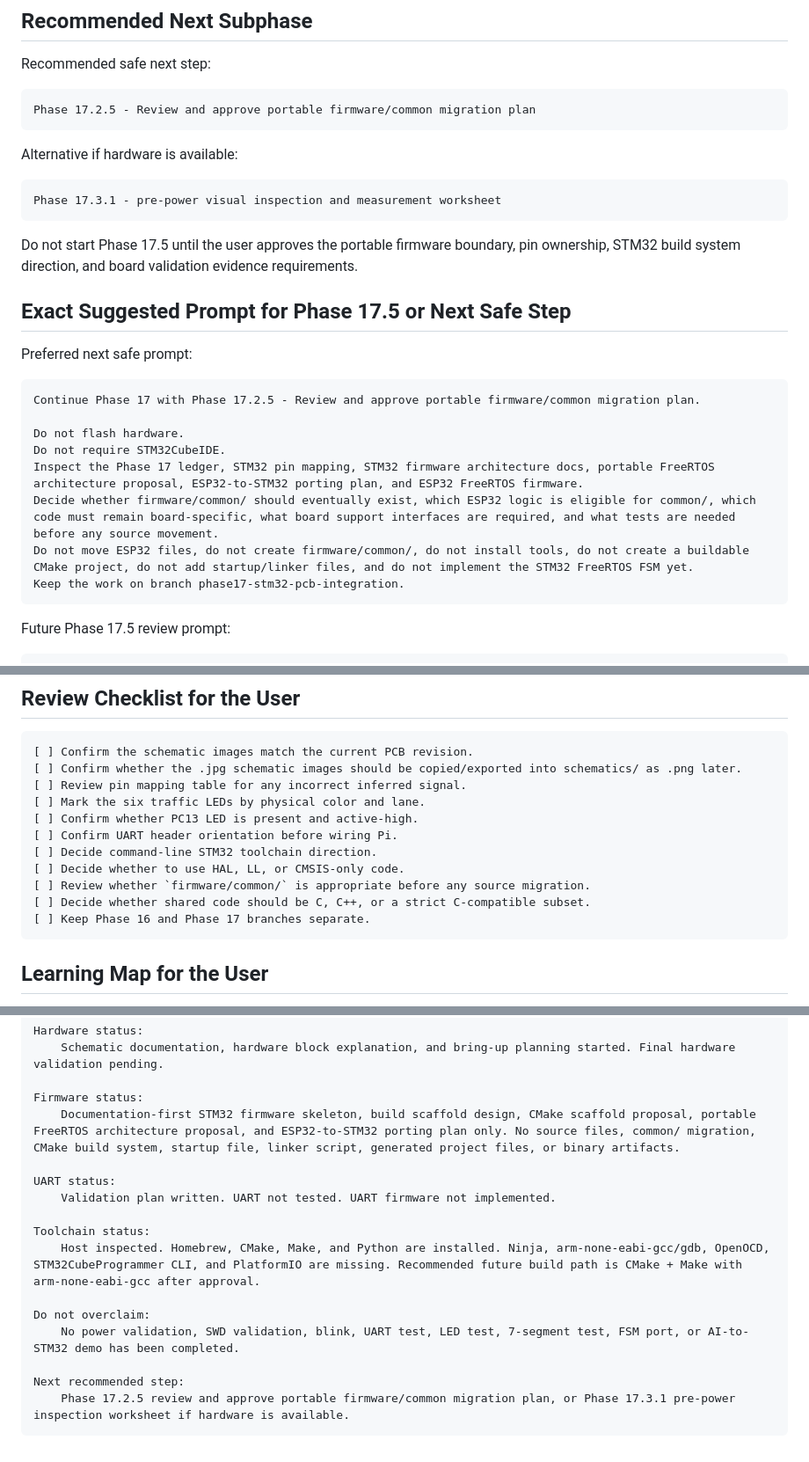
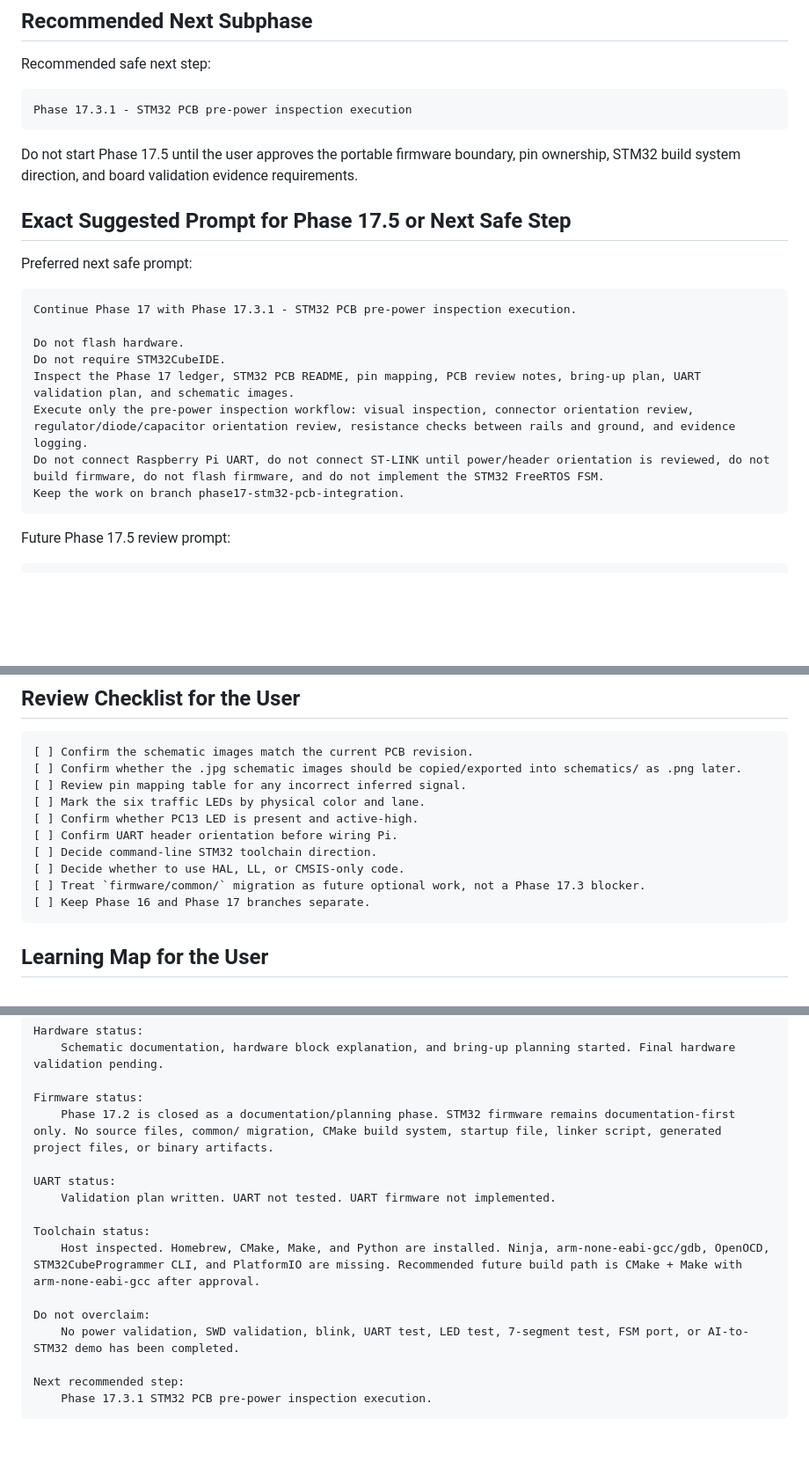
Before and after one commit to KaiserRichard/adaptive-traffic-light-control, a Markdown page: docs/embedded/phase_17_ledger.md, 3 parts joined by grey strips. Shown at 88% size. Rendered like a GitHub page; blank space fills up the shorter version.

````diff
--- a/docs/embedded/phase_17_ledger.md
+++ b/docs/embedded/phase_17_ledger.md
@@ -447,13 +413,7 @@ Do not claim:
 Recommended safe next step:
 
 ```text
-Phase 17.2.5 - Review and approve portable firmware/common migration plan
-```
-
-Alternative if hardware is available:
-
-```text
-Phase 17.3.1 - pre-power visual inspection and measurement worksheet
+Phase 17.3.1 - STM32 PCB pre-power inspection execution
 ```
 
 Do not start Phase 17.5 until the user approves the portable firmware boundary, pin ownership, STM32 build system direction, and board validation evidence requirements.
@@ -463,13 +423,13 @@ Do not start Phase 17.5 until the user approves the portable firmware boundary,
 Preferred next safe prompt:
 
 ```text
-Continue Phase 17 with Phase 17.2.5 - Review and approve portable firmware/common migration plan.
+Continue Phase 17 with Phase 17.3.1 - STM32 PCB pre-power inspection execution.
 
 Do not flash hardware.
 Do not require STM32CubeIDE.
-Inspect the Phase 17 ledger, STM32 pin mapping, STM32 firmware architecture docs, portable FreeRTOS architecture proposal, ESP32-to-STM32 porting plan, and ESP32 FreeRTOS firmware.
-Decide whether firmware/common/ should eventually exist, which ESP32 logic is eligible for common/, which code must remain board-specific, what board support interfaces are required, and what tests are needed before any source movement.
-Do not move ESP32 files, do not create firmware/common/, do not install tools, do not create a buildable CMake project, do not add startup/linker files, and do not implement the STM32 FreeRTOS FSM yet.
+Inspect the Phase 17 ledger, STM32 PCB README, pin mapping, PCB review notes, bring-up plan, UART validation plan, and schematic images.
+Execute only the pre-power inspection workflow: visual inspection, connector orientation review, regulator/diode/capacitor orientation review, resistance checks between rails and ground, and evidence logging.
+Do not connect Raspberry Pi UART, do not connect ST-LINK until power/header orientation is reviewed, do not build firmware, do not flash firmware, and do not implement the STM32 FreeRTOS FSM.
 Keep the work on branch phase17-stm32-pcb-integration.
 ```
 
@@ -494,8 +454,7 @@ Identify the exact modules that would need to be ported, unresolved pin/toolchai
 [ ] Confirm UART header orientation before wiring Pi.
 [ ] Decide command-line STM32 toolchain direction.
 [ ] Decide whether to use HAL, LL, or CMSIS-only code.
-[ ] Review whether `firmware/common/` is appropriate before any source migration.
-[ ] Decide whether shared code should be C, C++, or a strict C-compatible subset.
+[ ] Treat `firmware/common/` migration as future optional work, not a Phase 17.3 blocker.
 [ ] Keep Phase 16 and Phase 17 branches separate.
 ```
 
@@ -564,7 +524,7 @@ Hardware status:
     Schematic documentation, hardware block explanation, and bring-up planning started. Final hardware validation pending.
 
 Firmware status:
-    Documentation-first STM32 firmware skeleton, build scaffold design, CMake scaffold proposal, portable FreeRTOS architecture proposal, and ESP32-to-STM32 porting plan only. No source files, common/ migration, CMake build system, startup file, linker script, generated project files, or binary artifacts.
+    Phase 17.2 is closed as a documentation/planning phase. STM32 firmware remains documentation-first only. No source files, common/ migration, CMake build system, startup file, linker script, generated project files, or binary artifacts.
 
 UART status:
     Validation plan written. UART not tested. UART firmware not implemented.
@@ -576,5 +536,5 @@ Do not overclaim:
     No power validation, SWD validation, blink, UART test, LED test, 7-segment test, FSM port, or AI-to-STM32 demo has been completed.
 
 Next recommended step:
-    Phase 17.2.5 review and approve portable firmware/common migration plan, or Phase 17.3.1 pre-power inspection worksheet if hardware is available.
+    Phase 17.3.1 STM32 PCB pre-power inspection execution.
 ```
````
Also changed, not shown: other parts of docs/embedded/phase_17_ledger.md (+33 -66 lines), firmware/stm32_f103_traffic_light/README.md (+7 -3 lines), firmware/stm32_f103_traffic_light/phase_17_2_closure_decision.md (added, +234 -0 lines).
